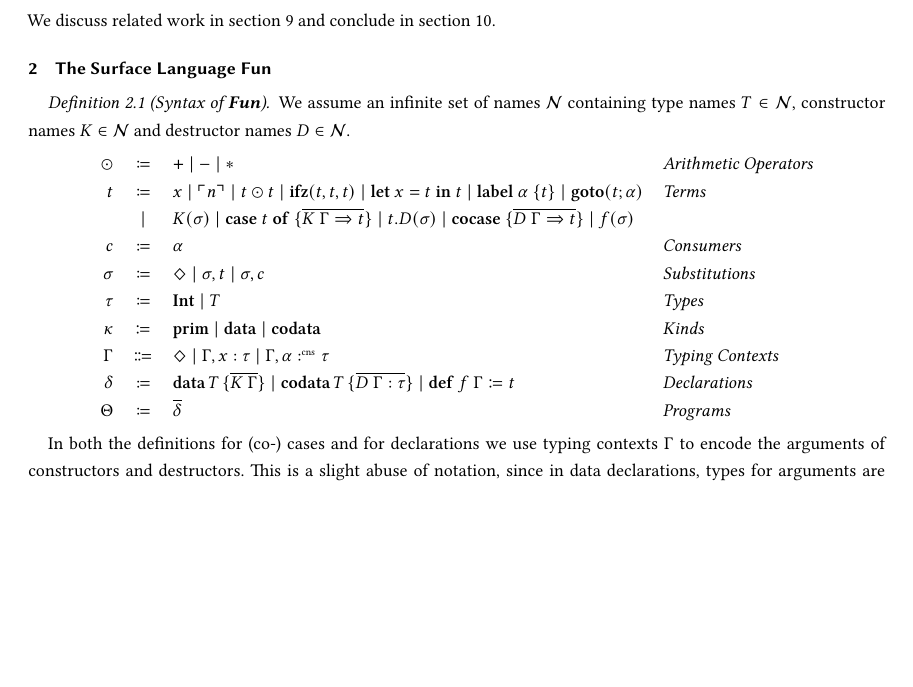
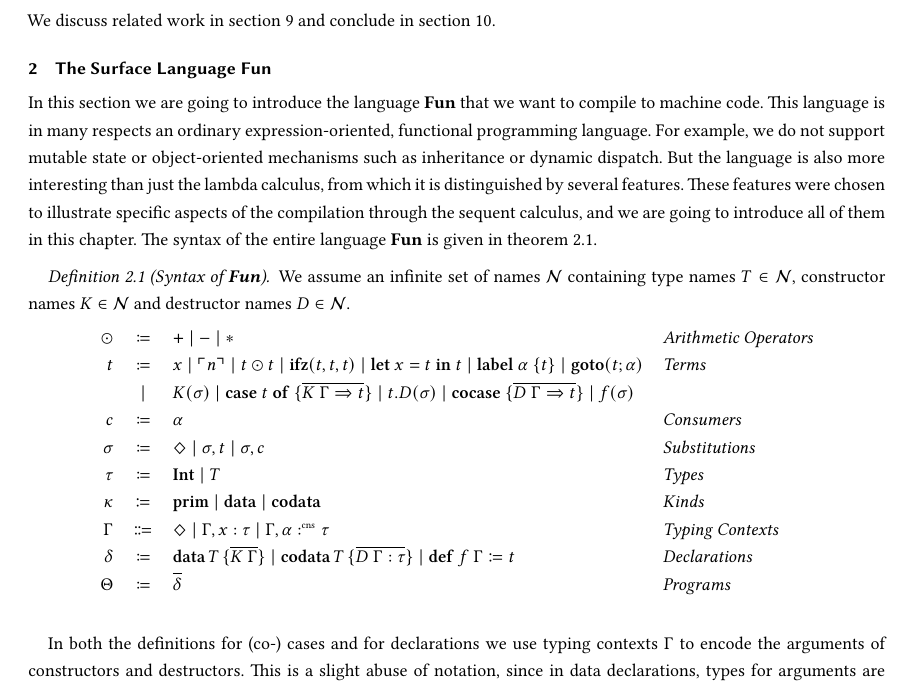
Before and after one commit to SequentCalculus/sequent-calculus-compiler, a LaTeX paper (doc/paper.tex, which reads doc/sections/fun.tex): part of page 2 of 14, cut so that both start at the same text, the shorter picture padded with empty space. Compiled offline with XeLaTeX.

Commit message:
Work on introduction to fun section

```diff
--- a/doc/sections/fun.tex
+++ b/doc/sections/fun.tex
@@ -1,3 +1,9 @@
+In this section we are going to introduce the language \surfacelang\ that we want to compile to machine code.
+This language is in many respects an ordinary expression-oriented, functional programming language.
+For example, we do not support mutable state or object-oriented mechanisms such as inheritance or dynamic dispatch.
+But the language is also more interesting than just the lambda calculus, from which it is distinguished by several features.
+These features were chosen to illustrate specific aspects of the compilation through the sequent calculus, and we are going to introduce all of them in this chapter.
+The syntax of the entire language \surfacelang\ is given in \cref{def:fun:syntax}.
 
 \begin{definition}[Syntax of \surfacelang{}]
   We assume an infinite set of names $\mathcal{N}$ containing type names $T\in\mathcal{N}$, constructor names $K\in\mathcal{N}$ and destructor names $D\in\mathcal{N}$.
@@ -15,7 +21,9 @@
       \Theta & \coloneqq & \overline{\delta} & \emph{Programs}\\
     \end{array}
   \]
+  \label{def:fun:syntax}
 \end{definition}
+
 In both the definitions for (co-) cases and for declarations we use typing contexts $\Gamma$ to encode the arguments of constructors and destructors.
 This is a slight abuse of notation, since in data declarations, types for arguments are mandatory, while for clauses in (co-) cases, they are omitted.
 Thus, the following is a valid program in \surfacelang{}.
```
